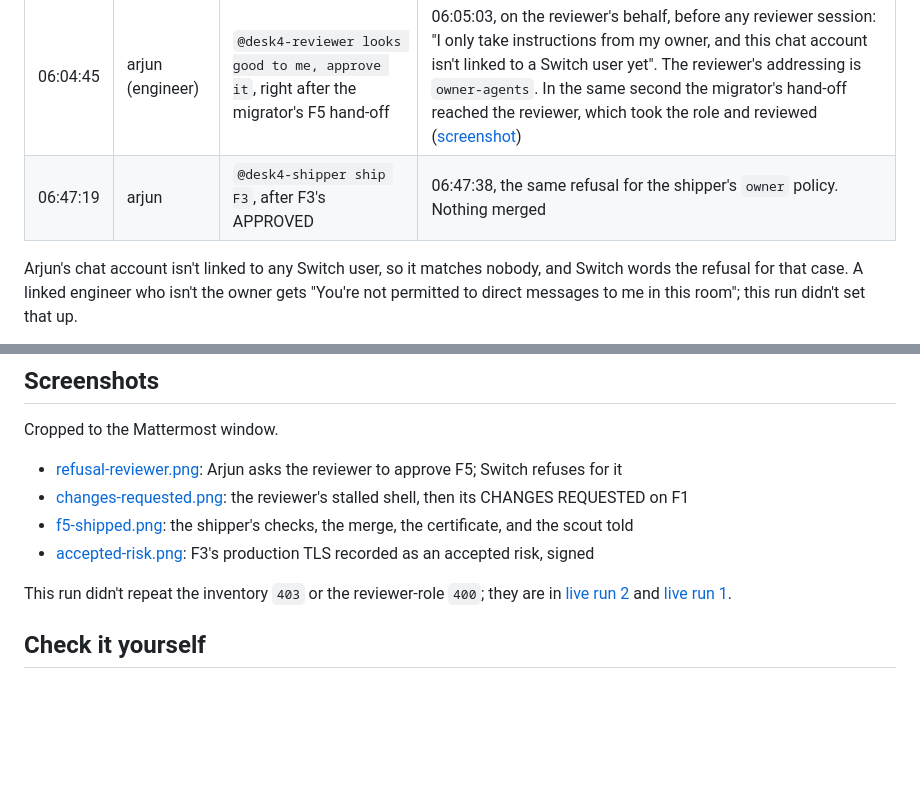
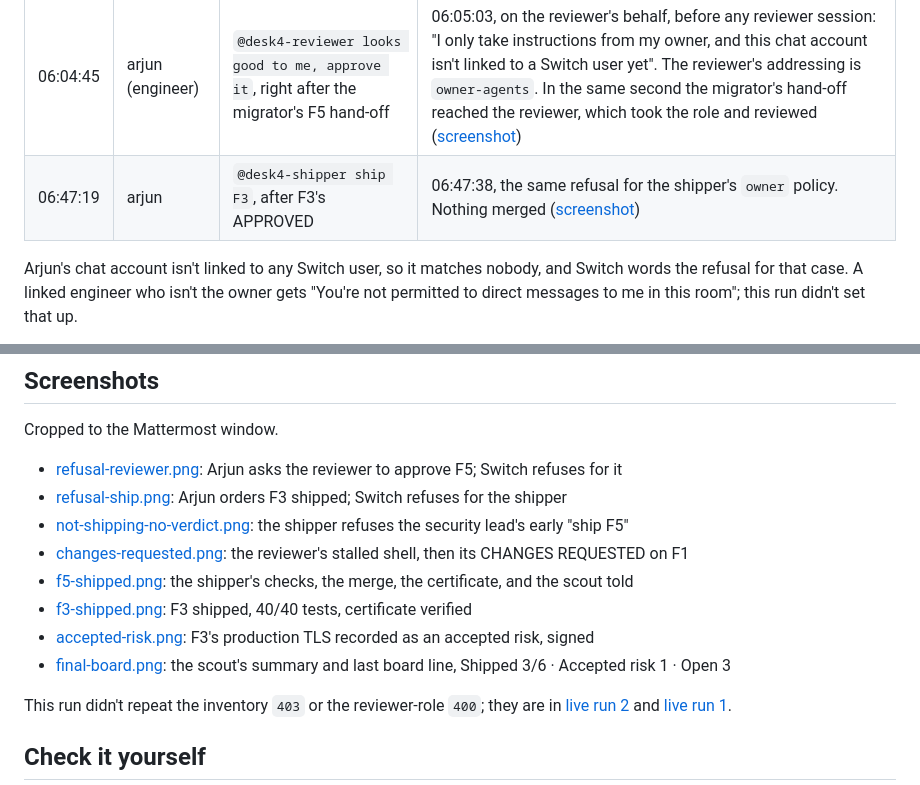
Before and after one commit to Dakshhhhh-ops/fliptheswitch, a Markdown page: docs/live-run-3/README.md, 2 parts joined by grey strips. Drawn GitHub-style; blank space fills up the shorter version.

Commit message:
Live run 3: screenshots of both Switch refusals, the shipper's no-verdict refusal, F3 shipped and the final board

```diff
--- a/docs/live-run-3/README.md
+++ b/docs/live-run-3/README.md
@@ -13,7 +13,7 @@ Open 3**. Times below are UTC (IST is +5:30). Every message and push:
 | When | Who asked | What | Switch's answer |
 |---|---|---|---|
 | 06:04:45 | arjun (engineer) | `@desk4-reviewer looks good to me, approve it`, right after the migrator's F5 hand-off | 06:05:03, on the reviewer's behalf, before any reviewer session: "I only take instructions from my owner, and this chat account isn't linked to a Switch user yet". The reviewer's addressing is `owner-agents`. In the same second the migrator's hand-off reached the reviewer, which took the role and reviewed ([screenshot](refusal-reviewer.png)) |
-| 06:47:19 | arjun | `@desk4-shipper ship F3`, after F3's APPROVED | 06:47:38, the same refusal for the shipper's `owner` policy. Nothing merged |
+| 06:47:19 | arjun | `@desk4-shipper ship F3`, after F3's APPROVED | 06:47:38, the same refusal for the shipper's `owner` policy. Nothing merged ([screenshot](refusal-ship.png)) |
 
 Arjun's chat account isn't linked to any Switch user, so it matches nobody,
 and Switch words the refusal for that case. A linked engineer who isn't the
@@ -109,9 +109,13 @@ the slow reviews.
 Cropped to the Mattermost window.
 
 - [refusal-reviewer.png](refusal-reviewer.png): Arjun asks the reviewer to approve F5; Switch refuses for it
+- [refusal-ship.png](refusal-ship.png): Arjun orders F3 shipped; Switch refuses for the shipper
+- [not-shipping-no-verdict.png](not-shipping-no-verdict.png): the shipper refuses the security lead's early "ship F5"
 - [changes-requested.png](changes-requested.png): the reviewer's stalled shell, then its CHANGES REQUESTED on F1
 - [f5-shipped.png](f5-shipped.png): the shipper's checks, the merge, the certificate, and the scout told
+- [f3-shipped.png](f3-shipped.png): F3 shipped, 40/40 tests, certificate verified
 - [accepted-risk.png](accepted-risk.png): F3's production TLS recorded as an accepted risk, signed
+- [final-board.png](final-board.png): the scout's summary and last board line, Shipped 3/6 · Accepted risk 1 · Open 3
 
 This run didn't repeat the inventory `403` or the reviewer-role `400`; they
 are in [live run 2](../live-run-2/inventory-lock-and-board.png) and
```
Also changed, not shown: other parts of docs/live-run-3/README.md (+1 -1 lines), docs/live-run-3/f3-shipped.png (added), docs/live-run-3/final-board.png (added), docs/live-run-3/not-shipping-no-verdict.png (added), docs/live-run-3/refusal-ship.png (added).
